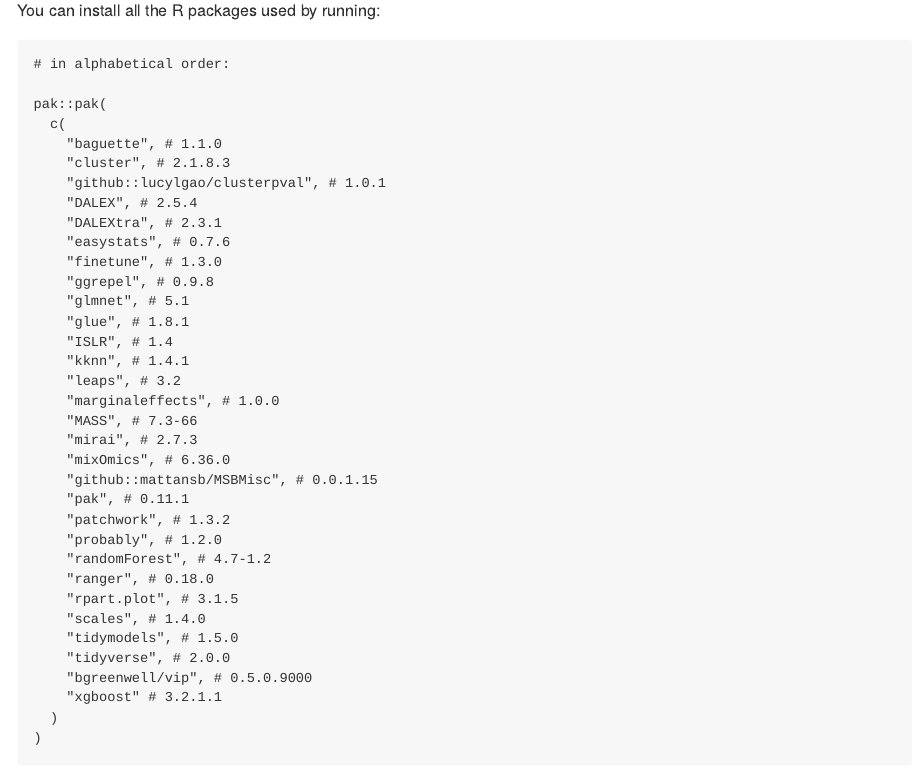
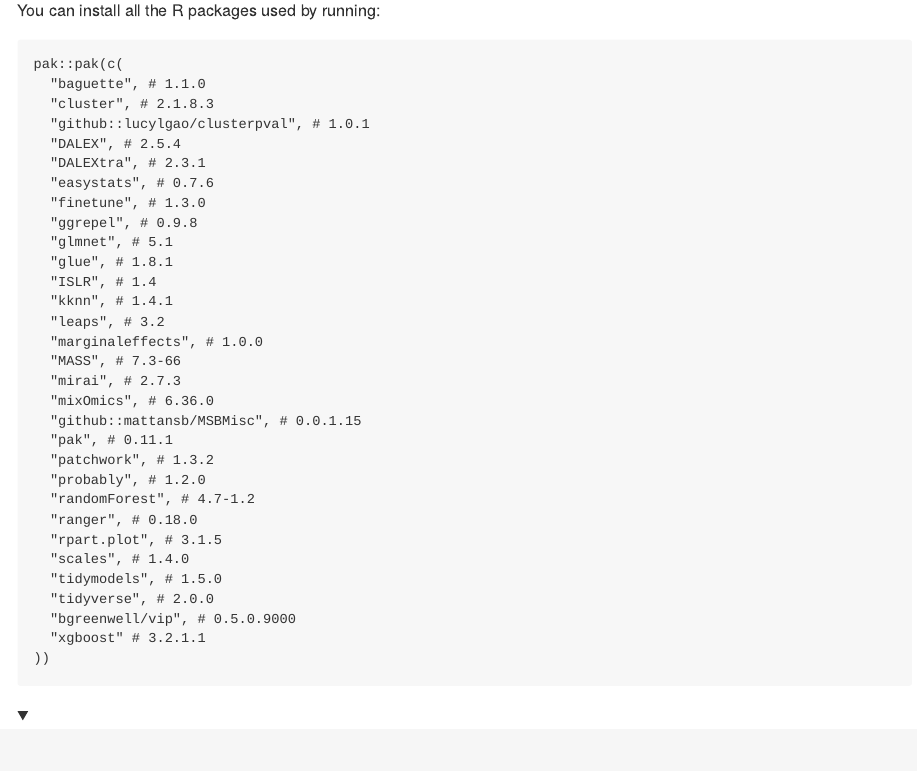
Before and after one commit to mattansb/Machine-Learning-foR-Psychologists, a Quarto document (README.qmd): the page in a window 1100 px wide, from 1700 px down. The pictures show the output file README.md that the author committed with the source, drawn offline in the style of GitHub; folded parts are opened; badge pictures from the web are left out.

Commit message:
tighter R install

````diff
--- a/README.qmd
+++ b/README.qmd
@@ -168,17 +168,13 @@
     comma = rep(c(",", ""), c(nrow(r_pkgs_info) - 1, 1)),
     version = glue("# {version}")
   ) |>
-  glue_data('    "{prefix}"{comma} {version}') |>
+  glue_data('  "{prefix}"{comma} {version}') |>
   glue_collapse(sep = "\n")
 
 cat(
-  "# in alphabetical order:",
-  "",
-  "pak::pak(",
-  "  c(",
+  "pak::pak(c(",
   pak_list,
-  "  )",
-  ")",
+  "))",
   sep = "\n"
 )
 ```
````
Also changed, not shown: README.md, README.qmd (3 more changed lines).
